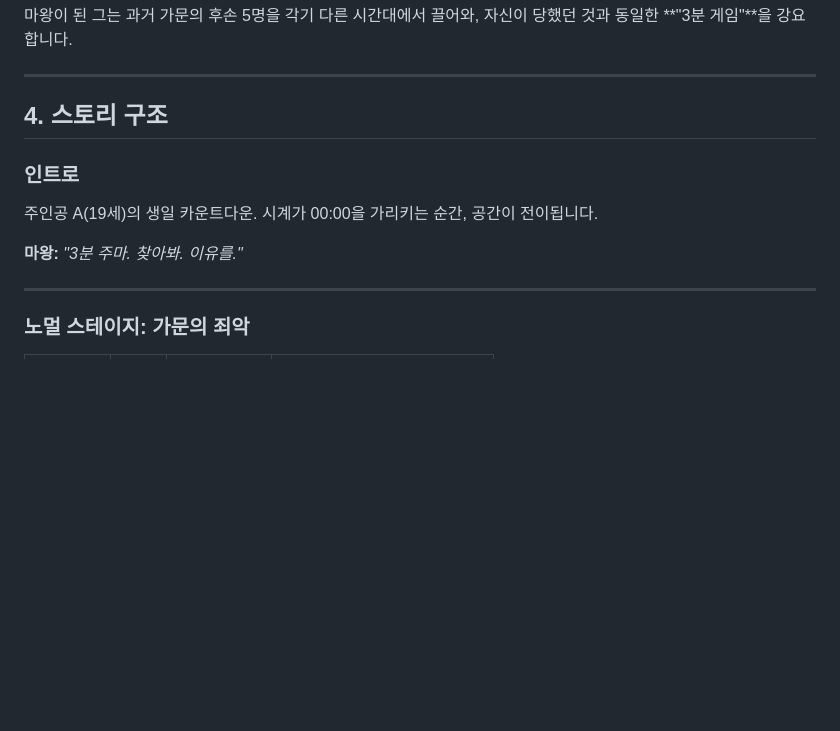
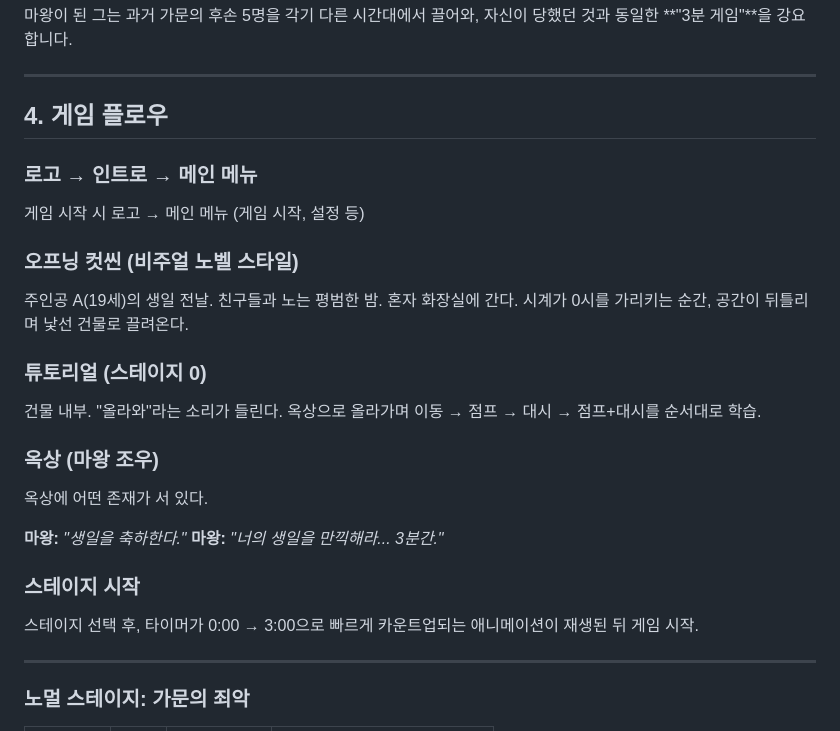
Before and after one commit to DUKYOUNGJUNG/MeetBossAfter3Mins, a Markdown page: 3분_뒤_보스전_기획서.md, the part around the change. Rendered like a GitHub page; blank space fills up the shorter version.

```diff
--- a/3분_뒤_보스전_기획서.md
+++ b/3분_뒤_보스전_기획서.md
@@ -54,13 +54,30 @@ Version 1.1 | 2026.04.08
 
 ---
 
-## 4. 스토리 구조
+## 4. 게임 플로우
 
-### 인트로
+### 로고 → 인트로 → 메인 메뉴
 
-주인공 A(19세)의 생일 카운트다운. 시계가 00:00을 가리키는 순간, 공간이 전이됩니다.
+게임 시작 시 로고 → 메인 메뉴 (게임 시작, 설정 등)
 
-**마왕:** *"3분 주마. 찾아봐. 이유를."*
+### 오프닝 컷씬 (비주얼 노벨 스타일)
+
+주인공 A(19세)의 생일 전날. 친구들과 노는 평범한 밤. 혼자 화장실에 간다. 시계가 0시를 가리키는 순간, 공간이 뒤틀리며 낯선 건물로 끌려온다.
+
+### 튜토리얼 (스테이지 0)
+
+건물 내부. "올라와"라는 소리가 들린다. 옥상으로 올라가며 이동 → 점프 → 대시 → 점프+대시를 순서대로 학습.
+
+### 옥상 (마왕 조우)
+
+옥상에 어떤 존재가 서 있다.
+
+**마왕:** *"생일을 축하한다."*
+**마왕:** *"너의 생일을 만끽해라... 3분간."*
+
+### 스테이지 시작
+
+스테이지 선택 후, 타이머가 0:00 → 3:00으로 빠르게 카운트업되는 애니메이션이 재생된 뒤 게임 시작.
 
 ---
 
```
Also changed, not shown: story/STORY.md (+24 -4 lines).
